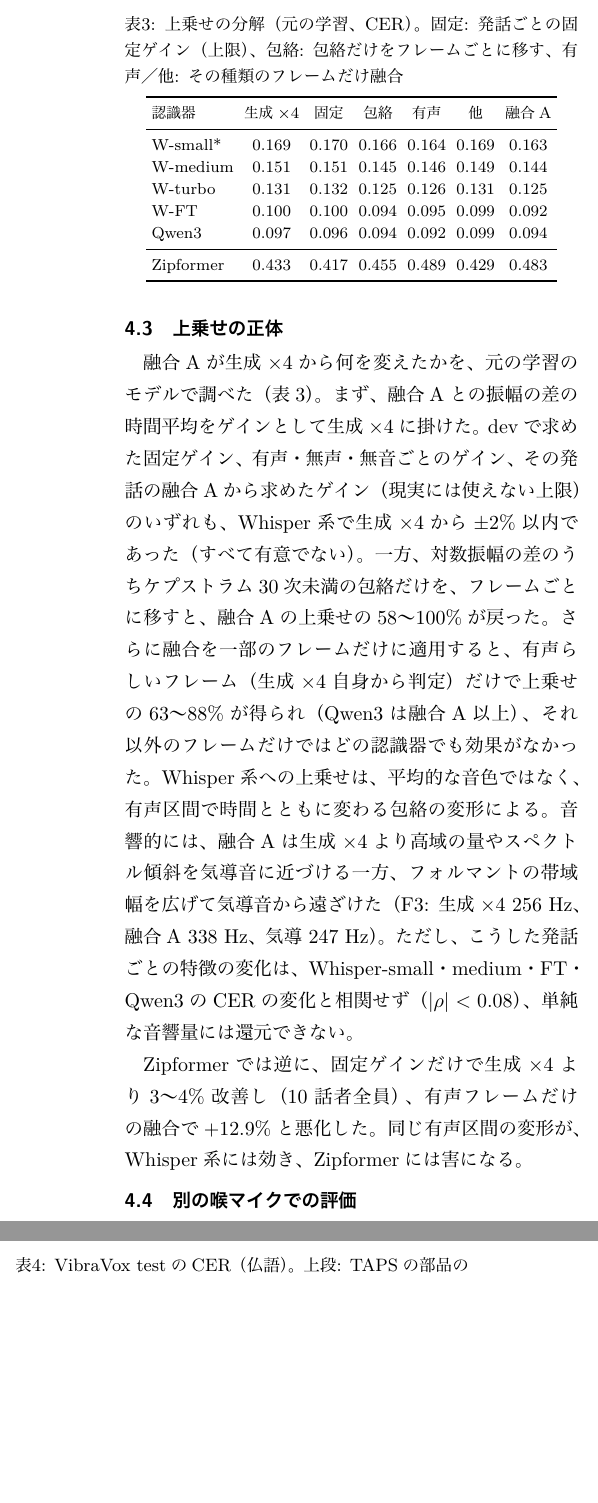
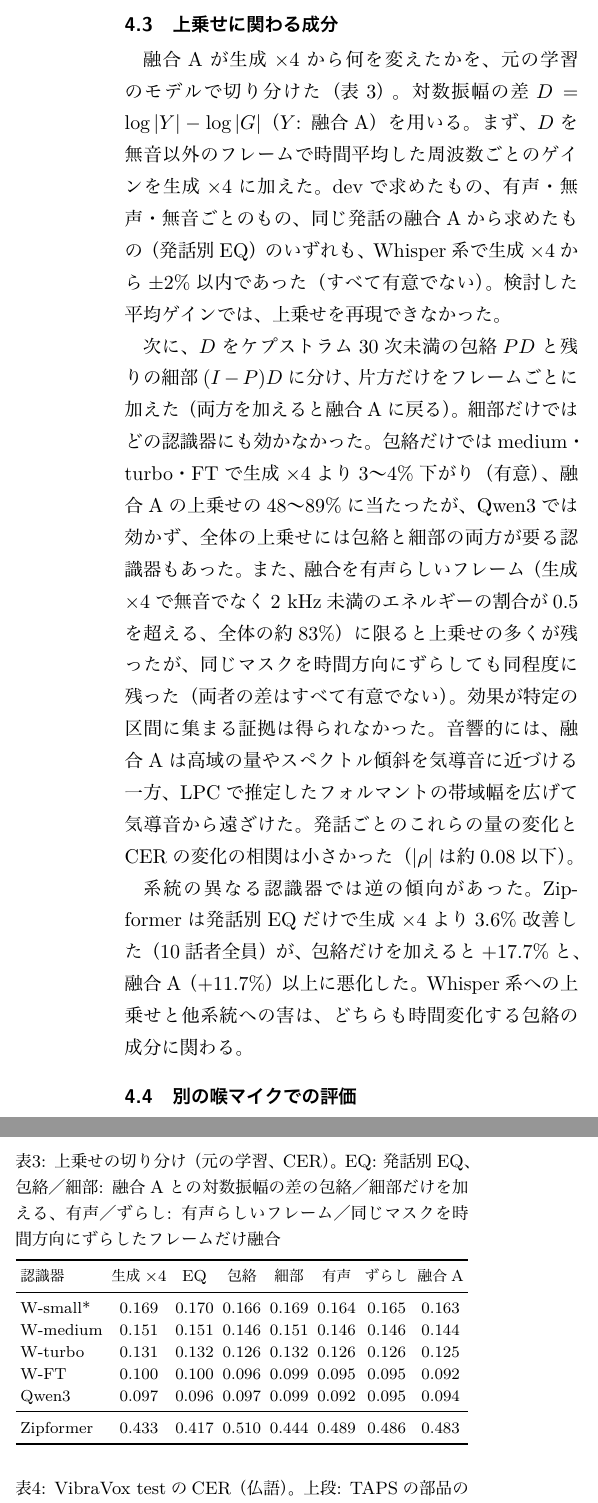
Before and after one commit to kasugayuji0716-art/bone-conduction-research, a LaTeX document (results/paper_asj4/main.tex): two parts of the columns of page 3 of 4, joined at a grey line, cut at the place of the change, the shorter picture padded with empty space. The pictures show the PDF file results/paper_asj4/main.pdf that the author committed with the source.

Commit message:
4-page: rewrite 4.3 with exact decomposition; voiced-frame claim removed (shifted-mask control); claims/discussion/summary aligned
Co-Authored-By: Claude Opus 5.5 (1M context) <noreply@anthropic.com>

```diff
--- a/results/paper_asj4/main.tex
+++ b/results/paper_asj4/main.tex
@@ -156,26 +156,36 @@ CE損失による学習は上乗せを大きくするが、必要条件とまで
   \end{tabular}
 \end{table}
 
-\subsection{上乗せの正体}
-融合Aが生成×4から何を変えたかを、元の学習のモデルで調べた（表\ref{tab:why}）。
-まず、融合Aとの振幅の差の時間平均をゲインとして生成×4に掛けた。
-devで求めた固定ゲイン、有声・無声・無音ごとのゲイン、その発話の融合Aから求めたゲイン（現実には使えない上限）のいずれも、Whisper系で生成×4から$\pm2$\%以内であった（すべて有意でない）。
-一方、対数振幅の差のうちケプストラム30次未満の包絡だけを、フレームごとに移すと、融合Aの上乗せの58〜100\%が戻った。
-さらに融合を一部のフレームだけに適用すると、有声らしいフレーム（生成×4自身から判定）だけで上乗せの63〜88\%が得られ（Qwen3は融合A以上）、それ以外のフレームだけではどの認識器でも効果がなかった。
-Whisper系への上乗せは、平均的な音色ではなく、有声区間で時間とともに変わる包絡の変形による。
-音響的には、融合Aは生成×4より高域の量やスペクトル傾斜を気導音に近づける一方、フォルマントの帯域幅を広げて気導音から遠ざけた（F3: 生成×4 256~Hz、融合A 338~Hz、気導 247~Hz）。
-ただし、こうした発話ごとの特徴の変化は、Whisper-small・medium・FT・Qwen3のCERの変化と相関せず（$|\rho|<0.08$）、単純な音響量には還元できない。
+\subsection{上乗せに関わる成分}
+融合Aが生成×4から何を変えたかを、元の学習のモデルで切り分けた（表\ref{tab:why}）。
+対数振幅の差$D=\log|Y|-\log|G|$（$Y$: 融合A）を用いる。
+まず、$D$を無音以外のフレームで時間平均した周波数ごとのゲインを生成×4に加えた。
+devで求めたもの、有声・無声・無音ごとのもの、同じ発話の融合Aから求めたもの（発話別EQ）のいずれも、Whisper系で生成×4から$\pm2$\%以内であった（すべて有意でない）。
+検討した平均ゲインでは、上乗せを再現できなかった。
 
-Zipformerでは逆に、固定ゲインだけで生成×4より3〜4\%改善し（10話者全員）、有声フレームだけの融合で$+12.9$\%と悪化した。
-同じ有声区間の変形が、Whisper系には効き、Zipformerには害になる。
+次に、$D$をケプストラム30次未満の包絡$PD$と残りの細部$(I-P)D$に分け、片方だけをフレームごとに加えた（両方を加えると融合Aに戻る）。
+細部だけではどの認識器にも効かなかった。
+包絡だけではmedium・turbo・FTで生成×4より3〜4\%下がり（有意）、融合Aの上乗せの48〜89\%に当たったが、Qwen3では効かず、全体の上乗せには包絡と細部の両方が要る認識器もあった。
+また、融合を有声らしいフレーム（生成×4で無音でなく2~kHz未満のエネルギーの割合が0.5を超える、全体の約83\%）に限ると上乗せの多くが残ったが、同じマスクを時間方向にずらしても同程度に残った（両者の差はすべて有意でない）。
+効果が特定の区間に集まる証拠は得られなかった。
+音響的には、融合Aは高域の量やスペクトル傾斜を気導音に近づける一方、LPCで推定したフォルマントの帯域幅を広げて気導音から遠ざけた。発話ごとのこれらの量の変化とCERの変化の相関は小さかった（$|\rho|$は約0.08以下）。
+
+系統の異なる認識器では逆の傾向があった。
+Zipformerは発話別EQだけで生成×4より3.6\%改善した（10話者全員）が、包絡だけを加えると$+17.7$\%と、融合A（$+11.7$\%）以上に悪化した。
+Whisper系への上乗せと他系統への害は、どちらも時間変化する包絡の成分に関わる。
 
 \begin{table}[t]
   \centering
-  \caption{上乗せの分解（元の学習、CER）。固定: 発話ごとの固定ゲイン（上限）、包絡: 包絡だけをフレームごとに移す、有声／他: その種類のフレームだけ融合}
+  \caption{上乗せの切り分け（元の学習、CER）。EQ: 発話別EQ、包絡／細部: 融合Aとの対数振幅の差の包絡／細部だけを加える、有声／ずらし: 有声らしいフレーム／同じマスクを時間方向にずらしたフレームだけ融合}
   \label{tab:why}
   \footnotesize
-  \setlength{\tabcolsep}{2.6pt}
-  \begin{tabular}{lcccccc}
+  \setlength{\tabcolsep}{2.2pt}
+  \begin{tabular}{lccccccc}
     \toprule
-    認識器 & 生成×4 & 固定 & 包絡 & 有声 & 他 & 融合A \\
+    認識器 & 生成×4 & EQ & 包絡 & 細部 & 有声 & ずらし & 融合A \\
     \midrule
+    W-small* & 0.169 & 0.170 & 0.166 & 0.169 & 0.164 & 0.165 & 0.163 \\
+    W-medium & 0.151 & 0.151 & 0.146 & 0.151 & 0.146 & 0.146 & 0.144 \\
+    W-turbo & 0.131 & 0.132 & 0.126 & 0.132 & 0.126 & 0.126 & 0.125 \\
+    W-FT & 0.100 & 0.100 & 0.096 & 0.099 & 0.095 & 0.095 & 0.092 \\
+    Qwen3 & 0.097 & 0.096 & 0.097 & 0.099 & 0.092 & 0.095 & 0.094 \\
@@ -187,5 +192,5 @@ Zipformerでは逆に、固定ゲインだけで生成×4より3〜4\%改善し
     \midrule
-    Zipformer & 0.433 & 0.417 & 0.455 & 0.489 & 0.429 & 0.483 \\
+    Zipformer & 0.433 & 0.417 & 0.510 & 0.444 & 0.489 & 0.486 & 0.483 \\
     \bottomrule
   \end{tabular}
 \end{table}
@@ -236,7 +241,7 @@ ASR損失で学習したSEは、その上にWhisper系向けの小さな上乗
 \section{まとめ}
 喉マイク音声の前処理が認識を助ける条件と仕組みを、9種の認識器と2つのデータセットで調べた。
 事前学習済みの生成モデルを対象の喉マイクで適応すると、9種すべての認識器と、喉マイク用に学習したWhisperでもCERが下がった。
-Whisperの損失で学習したSEとの融合はWhisper系に小さな上乗せを足し、その正体は有声区間で時間変化する包絡の変形であった。
+Whisperの損失で学習したSEとの融合はWhisper系に小さな上乗せを足し、元の学習では、その多くを時間変化する包絡の成分が担っていた。
 今回の2つのデータセットの間では生成モデルは調整なしでは転移せず、少量の対データでの適応と、見たことのない機器への汎化が今後の課題である。
 
 \footnotesize
```
Also changed, not shown: results/paper_asj4/main.pdf, results/paper_asj4/main.tex (11 more changed lines).
